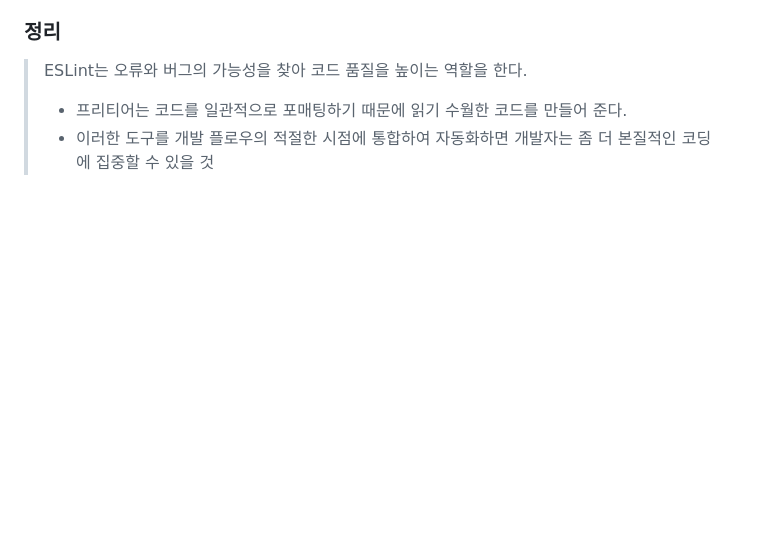
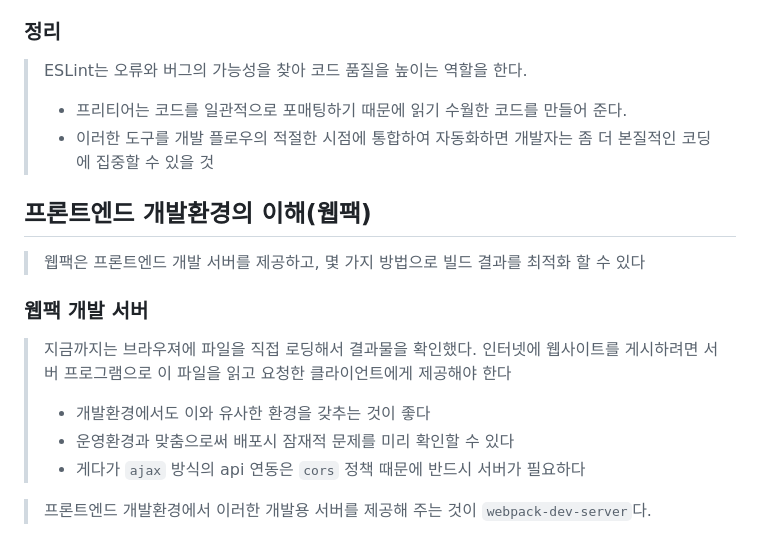
Before and after one commit to dltlaos11/TIL, a Markdown page: Webpack/README.md, the part around the change printed below. Drawn GitHub-style; blank space fills up the shorter version.

Commit message:
study[Webpack]: 웹팩 개발 서버 webpack-dev-server

```diff
--- a/Webpack/README.md
+++ b/Webpack/README.md
@@ -1327,3 +1324,17 @@ npx eslint app.js --fix
 >
 > - 프리티어는 코드를 일관적으로 포매팅하기 때문에 읽기 수월한 코드를 만들어 준다.
 > - 이러한 도구를 개발 플로우의 적절한 시점에 통합하여 자동화하면 개발자는 좀 더 본질적인 코딩에 집중할 수 있을 것
+
+## 프론트엔드 개발환경의 이해(웹팩)
+
+> 웹팩은 프론트엔드 개발 서버를 제공하고, 몇 가지 방법으로 빌드 결과를 최적화 할 수 있다
+
+### 웹팩 개발 서버
+
+> 지금까지는 브라우져에 파일을 직접 로딩해서 결과물을 확인했다. 인터넷에 웹사이트를 게시하려면 서버 프로그램으로 이 파일을 읽고 요청한 클라이언트에게 제공해야 한다
+>
+> - 개발환경에서도 이와 유사한 환경을 갖추는 것이 좋다
+> - 운영환경과 맞춤으로써 배포시 잠재적 문제를 미리 확인할 수 있다
+> - 게다가 `ajax` 방식의 api 연동은 `cors` 정책 때문에 반드시 서버가 필요하다
+
+> 프론트엔드 개발환경에서 이러한 개발용 서버를 제공해 주는 것이 `webpack-dev-server`다.
```
Also changed, not shown: other parts of Webpack/README.md (+3 -6 lines).
